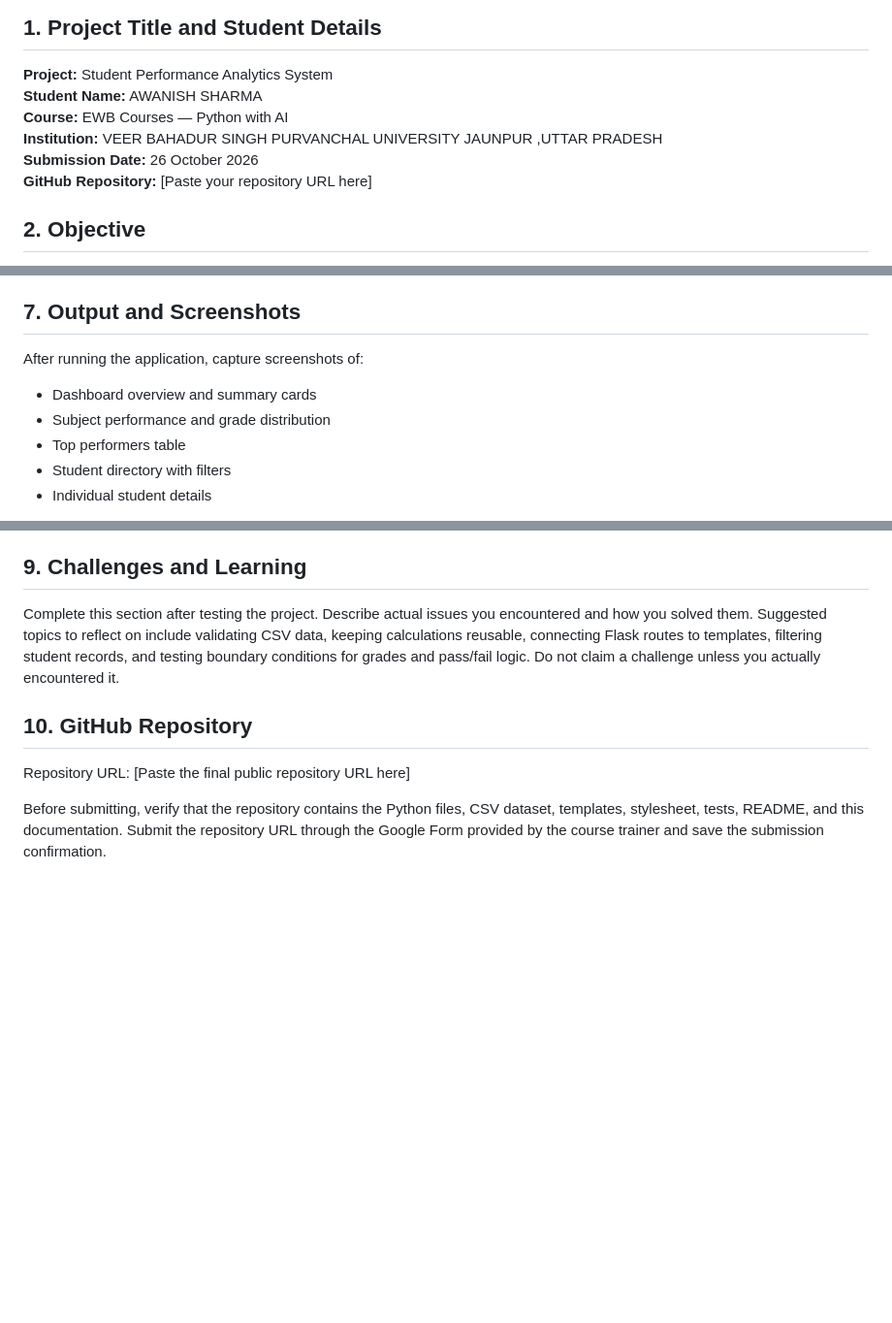
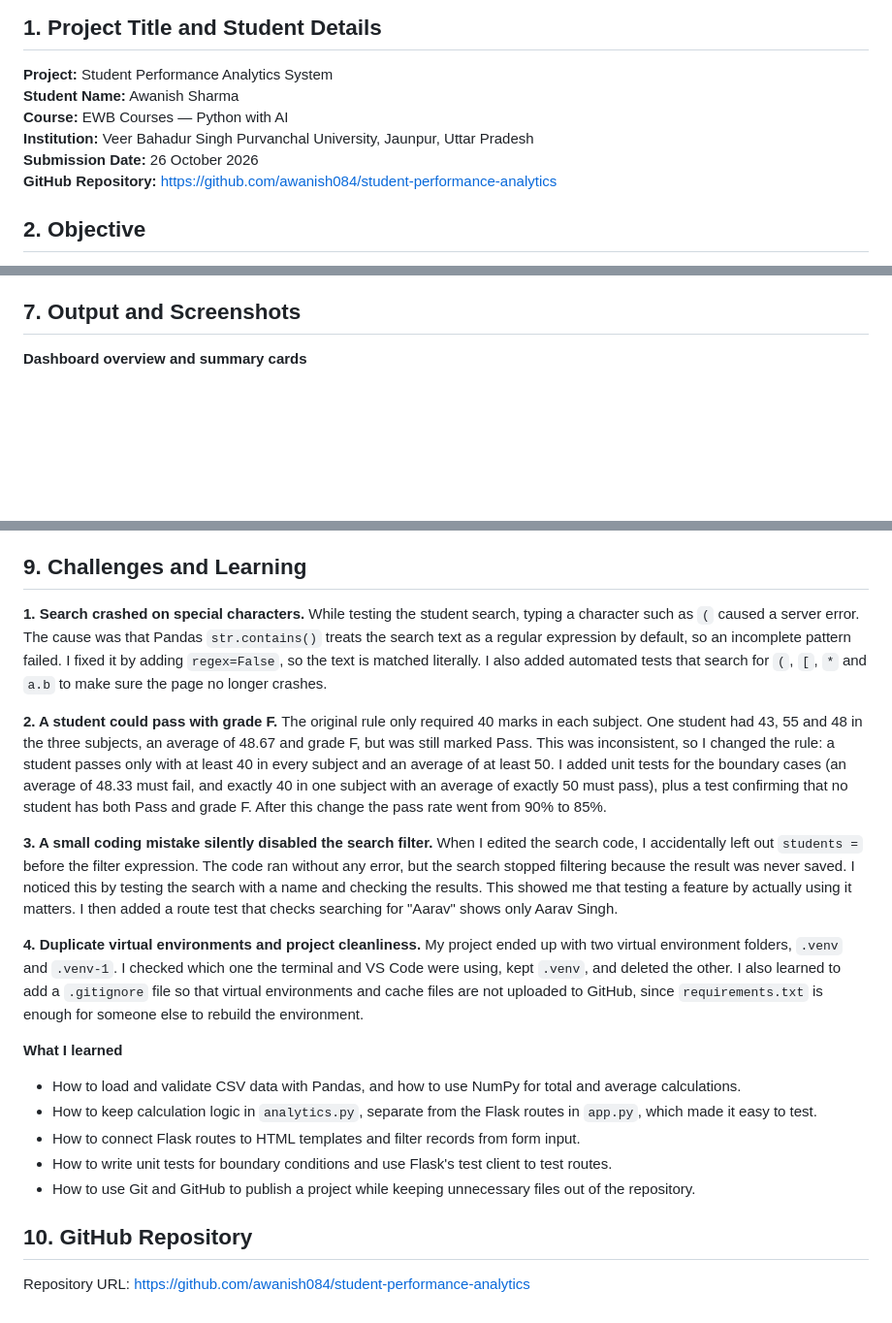
Before and after one commit to awanish084/student-performance-analytics, a Markdown page: PROJECT_DOCUMENTATION.md, 3 parts joined by grey strips. Shown at 97% size. Rendered like a GitHub page; blank space fills up the shorter version.

Commit message:
Finalize documentation

```diff
--- a/PROJECT_DOCUMENTATION.md
+++ b/PROJECT_DOCUMENTATION.md
@@ -3,11 +3,11 @@
 ## 1. Project Title and Student Details
 
 **Project:** Student Performance Analytics System
-**Student Name:** AWANISH SHARMA
+**Student Name:** Awanish Sharma
 **Course:** EWB Courses — Python with AI
-**Institution:** VEER BAHADUR SINGH PURVANCHAL UNIVERSITY JAUNPUR ,UTTAR PRADESH
+**Institution:** Veer Bahadur Singh Purvanchal University, Jaunpur, Uttar Pradesh
 **Submission Date:** 26 October 2026
-**GitHub Repository:** [Paste your repository URL here]
+**GitHub Repository:** https://github.com/awanish084/student-performance-analytics
 
 ## 2. Objective
 
@@ -51,10 +57,5 @@ The included `students.csv` file contains 20 illustrative student records. Field
 
 ## 7. Output and Screenshots
 
-After running the application, capture screenshots of:
-- Dashboard overview and summary cards
-- Subject performance and grade distribution
-- Top performers table
-- Student directory with filters
-- Individual student details
+**Dashboard overview and summary cards**
 
@@ -66,10 +75,26 @@ The application turns raw student marks and attendance records into a readable d
 
 ## 9. Challenges and Learning
 
-Complete this section after testing the project. Describe actual issues you encountered and how you solved them. Suggested topics to reflect on include validating CSV data, keeping calculations reusable, connecting Flask routes to templates, filtering student records, and testing boundary conditions for grades and pass/fail logic. Do not claim a challenge unless you actually encountered it.
+**1. Search crashed on special characters.**
+While testing the student search, typing a character such as `(` caused a server error. The cause was that Pandas `str.contains()` treats the search text as a regular expression by default, so an incomplete pattern failed. I fixed it by adding `regex=False`, so the text is matched literally. I also added automated tests that search for `(`, `[`, `*` and `a.b` to make sure the page no longer crashes.
+
+**2. A student could pass with grade F.**
+The original rule only required 40 marks in each subject. One student had 43, 55 and 48 in the three subjects, an average of 48.67 and grade F, but was still marked Pass. This was inconsistent, so I changed the rule: a student passes only with at least 40 in every subject and an average of at least 50. I added unit tests for the boundary cases (an average of 48.33 must fail, and exactly 40 in one subject with an average of exactly 50 must pass), plus a test confirming that no student has both Pass and grade F. After this change the pass rate went from 90% to 85%.
+
+**3. A small coding mistake silently disabled the search filter.**
+When I edited the search code, I accidentally left out `students =` before the filter expression. The code ran without any error, but the search stopped filtering because the result was never saved. I noticed this by testing the search with a name and checking the results. This showed me that testing a feature by actually using it matters. I then added a route test that checks searching for "Aarav" shows only Aarav Singh.
+
+**4. Duplicate virtual environments and project cleanliness.**
+My project ended up with two virtual environment folders, `.venv` and `.venv-1`. I checked which one the terminal and VS Code were using, kept `.venv`, and deleted the other. I also learned to add a `.gitignore` file so that virtual environments and cache files are not uploaded to GitHub, since `requirements.txt` is enough for someone else to rebuild the environment.
+
+**What I learned**
+
+- How to load and validate CSV data with Pandas, and how to use NumPy for total and average calculations.
+- How to keep calculation logic in `analytics.py`, separate from the Flask routes in `app.py`, which made it easy to test.
+- How to connect Flask routes to HTML templates and filter records from form input.
+- How to write unit tests for boundary conditions and use Flask's test client to test routes.
+- How to use Git and GitHub to publish a project while keeping unnecessary files out of the repository.
 
 ## 10. GitHub Repository
 
-Repository URL: [Paste the final public repository URL here]
-
-Before submitting, verify that the repository contains the Python files, CSV dataset, templates, stylesheet, tests, README, and this documentation. Submit the repository URL through the Google Form provided by the course trainer and save the submission confirmation.
+Repository URL: https://github.com/awanish084/student-performance-analytics
```
Also changed, not shown: other parts of PROJECT_DOCUMENTATION.md (+16 -2 lines).
